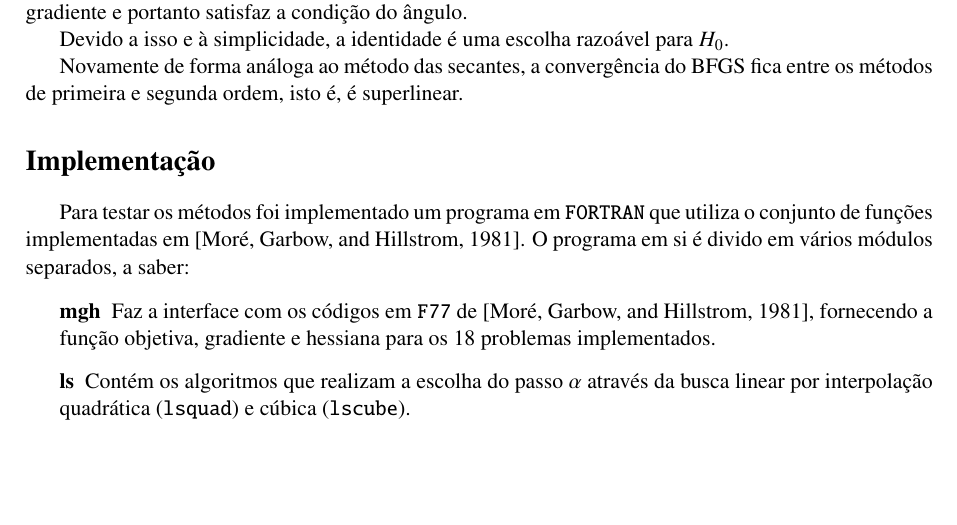
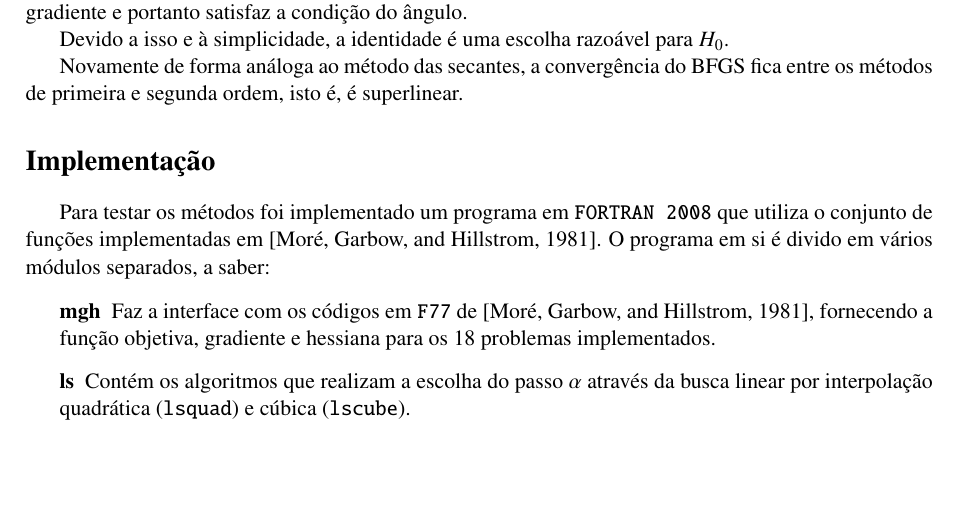
Before and after one commit to lmagno/MAC0427, a LaTeX document (EP1/tex/EP1.tex): part of page 5 of 6, cut so that both start at the same text. Compiled offline with pdfLaTeX.

Commit message:
f95 -> f08

```diff
--- a/EP1/tex/EP1.tex
+++ b/EP1/tex/EP1.tex
@@ -230,7 +230,7 @@
             Novamente de forma análoga ao método das secantes, a convergência do BFGS fica entre os métodos de primeira e segunda ordem, isto é, é superlinear.
 
     \section*{Implementação}
-        Para testar os métodos foi implementado um programa em \texttt{FORTRAN} que utiliza o conjunto de  funções implementadas em \citep*{More:1981:AFS:355934.355943}.
+        Para testar os métodos foi implementado um programa em \texttt{FORTRAN 2008} que utiliza o conjunto de  funções implementadas em \citep*{More:1981:AFS:355934.355943}.
         O programa em si é divido em vários módulos separados, a saber:
 
         \begin{description}
```
